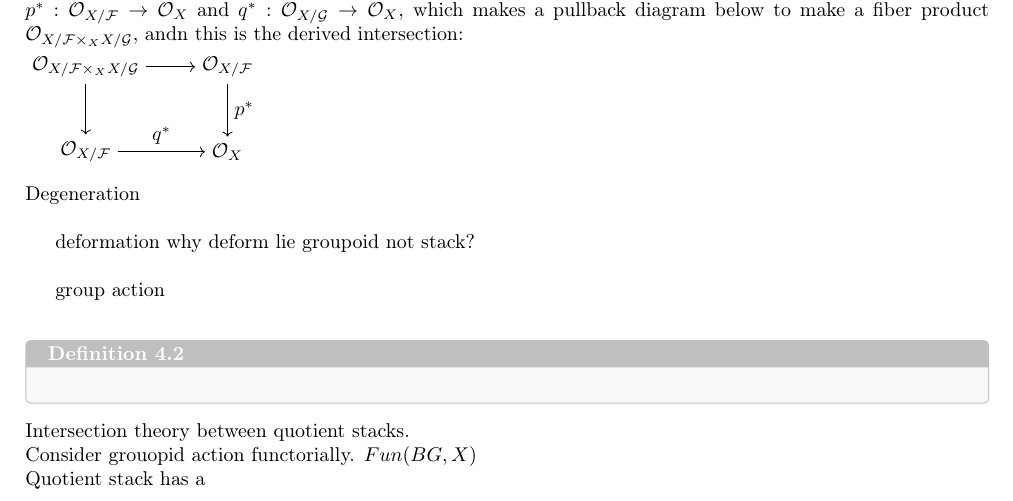
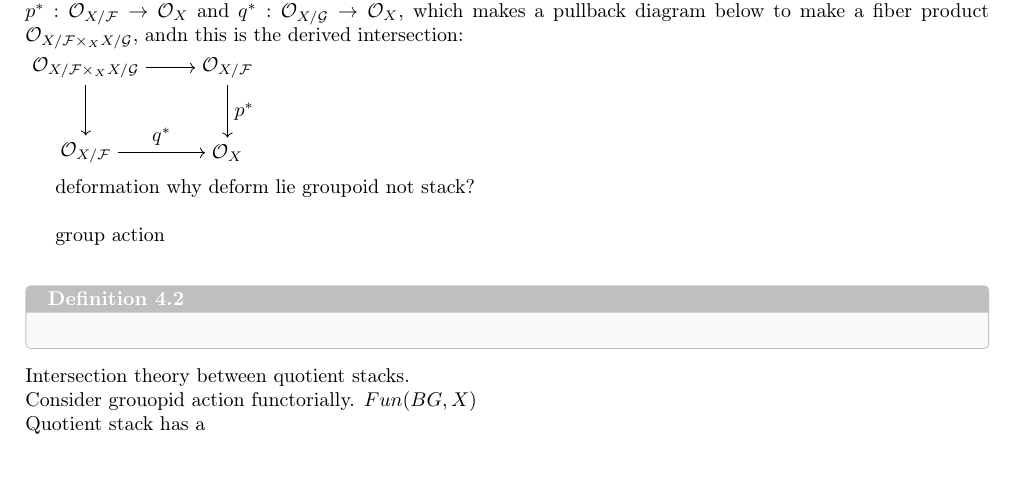
Before and after one commit to kojisunami/kojisunami.github.io, a LaTeX document (src/dgla-stack.tex): part of page 8 of 9, cut so that both start at the same text. Compiled offline with pdfLaTeX.

Commit message:
uploading

```diff
--- a/src/dgla-stack.tex
+++ b/src/dgla-stack.tex
@@ -611,9 +611,6 @@ andn this is the derived intersection: \\
     \draw [->] (c) -- node[above]{$q^*$}(d);
 \end{tikzpicture}
 
-\item Degeneration \\
-
-
 
 
 
```
Also changed, not shown: src/dgla-stack.pdf, 2 other files.
